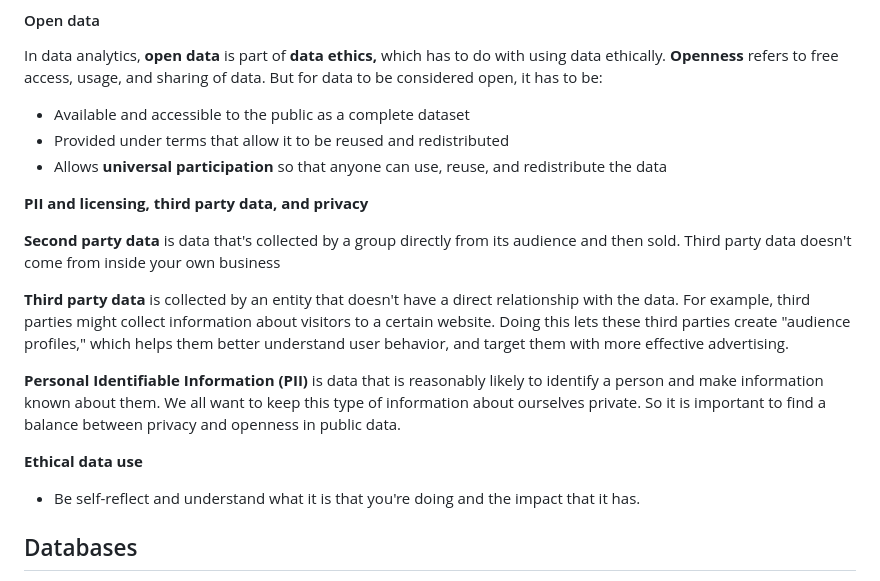
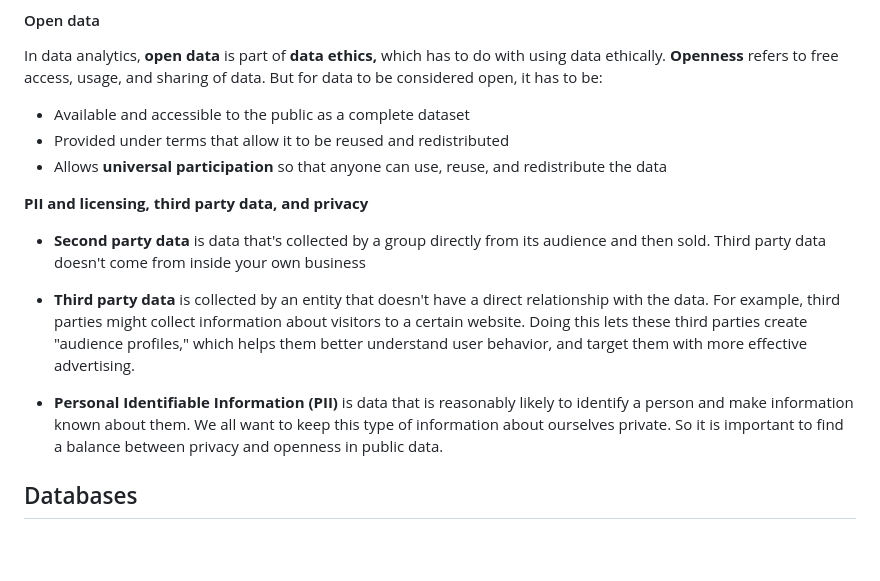
Before and after one commit to haoyuns/rmarkdown, a Markdown page: notes/google.md, the part around the change printed below. Drawn GitHub-style; blank space fills up the shorter version.

```diff
--- a/notes/google.md
+++ b/notes/google.md
@@ -397,15 +389,12 @@ In data analytics, **open data** is part of **data ethics,** which has to do wit
 
 **PII and licensing, third party data, and privacy**
 
-**Second party data** is data that's collected by a group directly from its audience and then sold. Third party data doesn't come from inside your own business
+- **Second party data** is data that's collected by a group directly from its audience and then sold. Third party data doesn't come from inside your own business
 
-**Third party data** is collected by an entity that doesn't have a direct relationship with the data. For example, third parties might collect information about visitors to a certain website. Doing this lets these third parties create "audience profiles," which helps them better understand user behavior, and target them with more effective advertising.
+- **Third party data** is collected by an entity that doesn't have a direct relationship with the data. For example, third parties might collect information about visitors to a certain website. Doing this lets these third parties create "audience profiles," which helps them better understand user behavior, and target them with more effective advertising.
 
-**Personal Identifiable Information (PII)** is data that is reasonably likely to identify a person and make information known about them. We all want to keep this type of information about ourselves private. So it is important to find a balance between privacy and openness in public data.
+- **Personal Identifiable Information (PII)** is data that is reasonably likely to identify a person and make information known about them. We all want to keep this type of information about ourselves private. So it is important to find a balance between privacy and openness in public data.
 
-**Ethical data use**
-
--   Be self-reflect and understand what it is that you're doing and the impact that it has.
 
 ## Databases
 
```
Also changed, not shown: other parts of notes/google.md (+17 -11 lines), notes/dissues.png (added).
